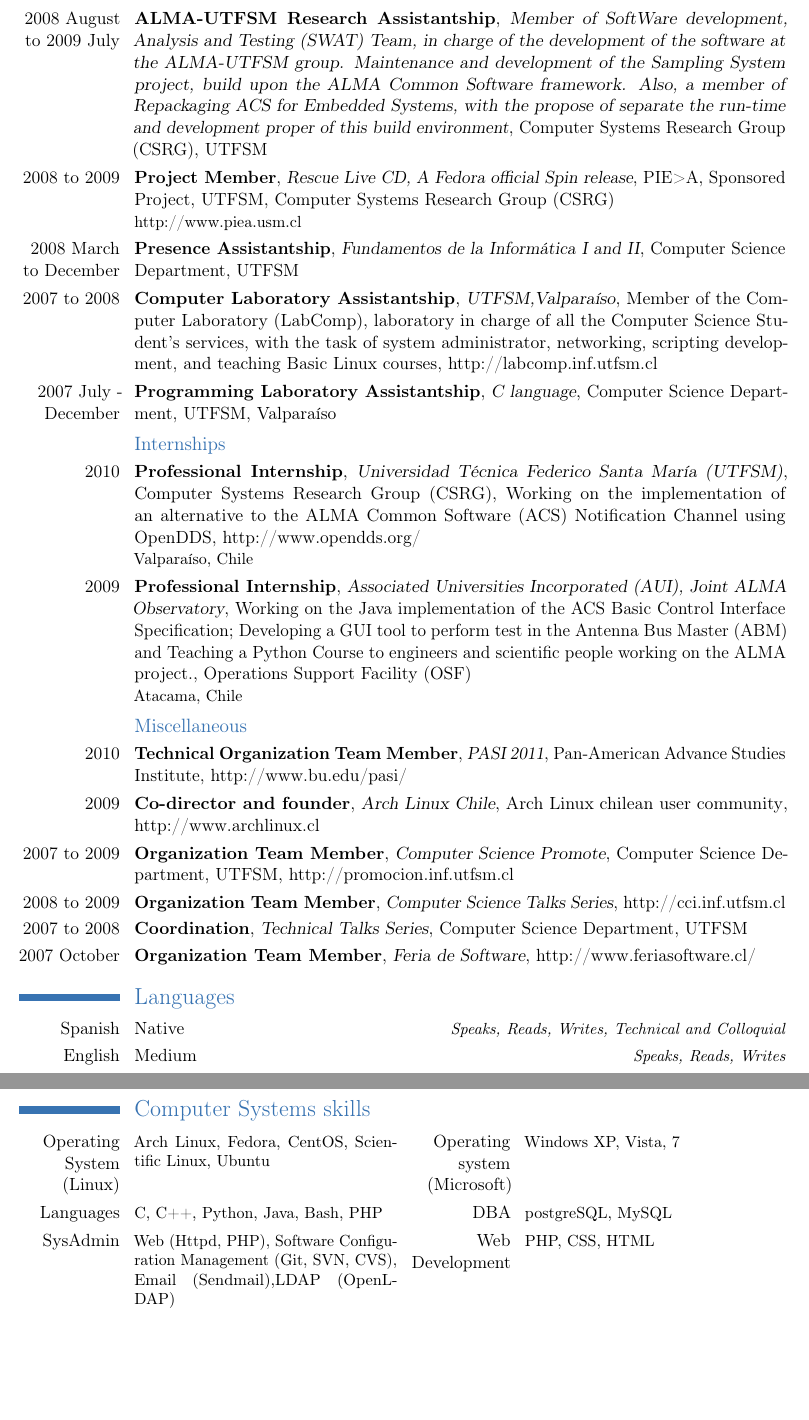
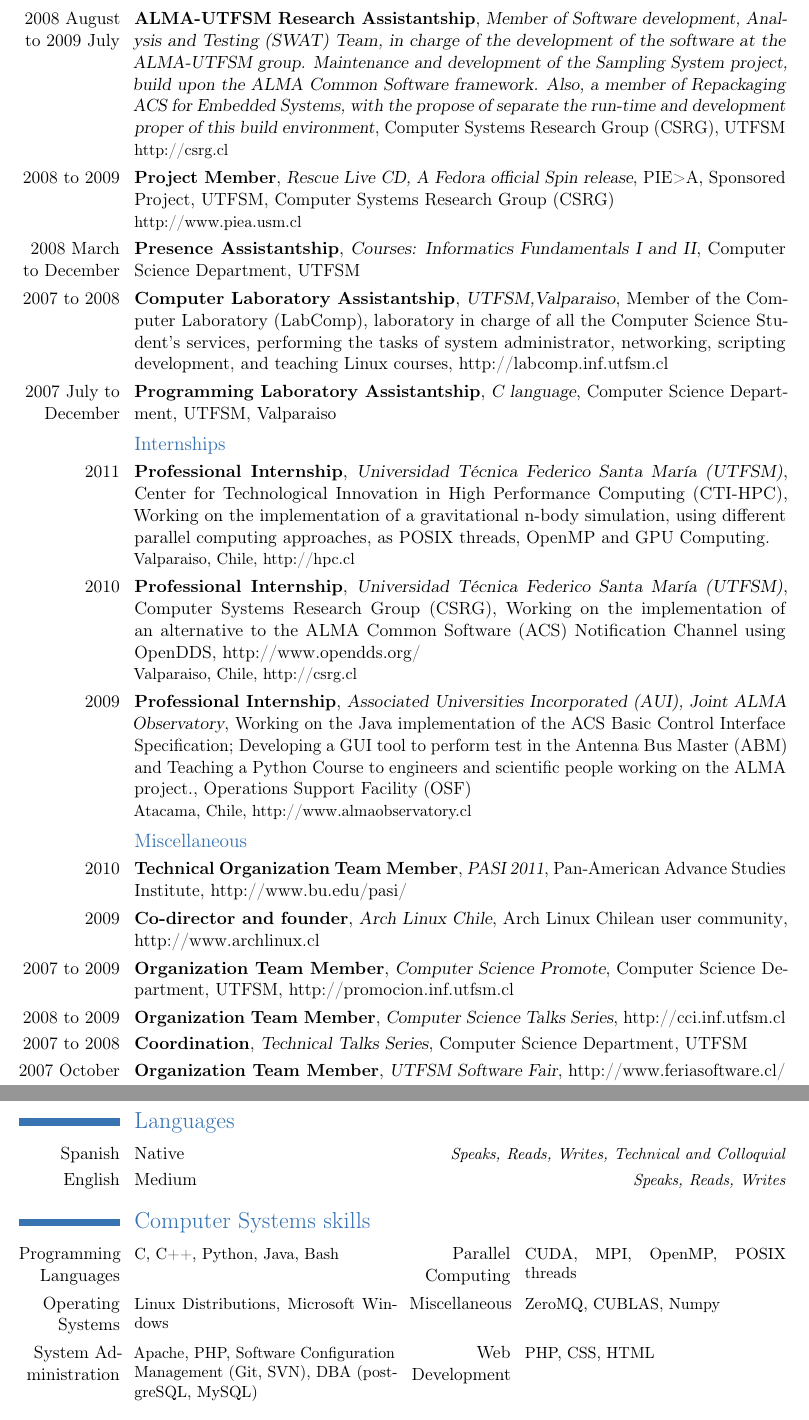
Before and after one commit to cmaureir/resume, a LaTeX CV (latex/cv-en.tex): two parts of pages 2 and 3 of 5 before the commit and two parts of pages 2 and 3 of 4 after it, joined at a grey line, cut so that both start at the same text, the shorter picture padded with empty space. Compiled offline with pdfLaTeX.

Commit message:
Updating EN CV

```diff
--- a/latex/cv-en.tex
+++ b/latex/cv-en.tex
@@ -13,11 +13,11 @@
 \firstname{\huge Cristián D. Maureira Fredes}
 \familyname{}
 \title{\large Computer Science Engineer and M.Sc. Student}               % optional, remove the line if not wanted
-\address{San Guillermo \#852, Placeres}{Valparaíso, Chile}    % optional, remove the line if not wanted
+\address{Carmen \#426, Cerro Placeres}{Valparaiso, Chile}    % optional, remove the line if not wanted
 \mobile{+56 9 957 99 209}                    % optional, remove the line if not wanted
 %\phone{+56 32 232232}                      % optional, remove the line if not wanted
 %\fax{fax (optional)}                          % optional, remove the line if not wanted
-\email{cmaureir@csrg.inf.utfsm.cl}                      % optional, remove the line if not wanted
+\email{cmaureir@hpc.cl}                      % optional, remove the line if not wanted
 %\extrainfo{asdf}    				% optional, remove the line if not wanted
 \photo[64pt]{photo/me}               % '64pt' is the height the picture must be resized to and 'picture' is the name of the picture file; optional, remove the line if not wanted
 %\quote{Curriculum Vitae}                 % optional, remove the line if not wanted
@@ -80 +80,2 @@
 	{ALMA-UTFSM Research Assistantship}
+	{Project Leader of Software development, Analysis and Testing (SWAT) Team, in charge of the development of the software at the ALMA-UTFSM group.
@@ -94,13 +94,13 @@
 
 \cventry{2008 August to 2009 July}
 	{ALMA-UTFSM Research Assistantship}
-	{Member of SoftWare development, Analysis and Testing (SWAT) Team, in charge of the development of the software at the ALMA-UTFSM group.
+	{Member of Software development, Analysis and Testing (SWAT) Team, in charge of the development of the software at the ALMA-UTFSM group.
 	Maintenance and development of the Sampling System project, build upon the ALMA Common Software framework.
 	Also, a member of Repackaging ACS for Embedded Systems, with the propose of separate the run-time and development
 	proper of this build environment}
 	{Computer Systems Research Group (CSRG)}
 	{UTFSM}
-	{}
+	{http://csrg.cl}
 
 \cventry{2008 to 2009}
 	{Project Member}
@@ -111,35 +111,40 @@
 
 \cventry{2008 March to December}
 	{Presence Assistantship}
-	{Fundamentos de la Informática  I and II}
+	{Courses: Informatics Fundamentals  I and II}
 	{Computer Science Department, UTFSM}
 	{}{}
 
 \cventry{2007 to 2008}
 	{Computer Laboratory Assistantship}
-	{UTFSM,Valparaíso}
-	{Member of the Computer Laboratory (LabComp), laboratory in charge of all the Computer Science Student's services, with the task of system administrator, networking, scripting development, and teaching Basic Linux courses}
+	{UTFSM,Valparaiso}
+	{Member of the Computer Laboratory (LabComp), laboratory in charge of all the Computer Science Student's services, performing the tasks of system administrator, networking, scripting development, and teaching Linux courses}
 	{http://labcomp.inf.utfsm.cl}{}
 
-\cventry{2007 July - December}
+\cventry{2007 July to December}
 	{Programming Laboratory Assistantship}
 	{C language}
 	{Computer Science Department, UTFSM}
-	{Valparaíso}
+	{Valparaiso}
 	{}
 
 \subsection{Internships}
 
+\cventry{2011}{Professional Internship}
+	{Universidad Técnica Federico Santa María (UTFSM)}
+	{Center for Technological Innovation in High Performance Computing (CTI-HPC)}
+	{Working on the implementation of a gravitational n-body simulation, using different parallel computing approaches, as POSIX threads, OpenMP and GPU Computing.}
+	{Valparaiso, Chile, http://hpc.cl}
 \cventry{2010}{Professional Internship}
 	{Universidad Técnica Federico Santa María (UTFSM)}
 	{Computer Systems Research Group (CSRG)}
 	{Working on the implementation of an alternative to the ALMA Common Software (ACS) Notification Channel using OpenDDS, http://www.opendds.org/}
-	{Valparaíso, Chile}
+	{Valparaiso, Chile, http://csrg.cl}
 \cventry{2009}{Professional Internship}
 	{Associated Universities Incorporated (AUI), Joint ALMA Observatory}
 	{Working on the Java implementation of the ACS Basic Control Interface Specification; Developing a GUI tool to perform test in the Antenna Bus Master (ABM) and Teaching a Python Course to engineers and scientific people working on the ALMA project.}
 	{Operations Support Facility (OSF)}
-	{Atacama, Chile}
+	{Atacama, Chile, http://www.almaobservatory.cl}
 
 
 \subsection{Miscellaneous}
@@ -153,7 +158,7 @@
 	\cventry{2009}
 		{Co-director and founder}
 		{Arch Linux Chile}
-		{Arch Linux chilean user community}
+		{Arch Linux Chilean user community}
 		{http://www.archlinux.cl}
 		{}
 	\cventry{2007 to 2009}
@@ -172,20 +177,22 @@
 		{Technical Talks Series}
 		{Computer Science Department, UTFSM}
 		{}{}
-	\cventry{2007 October}{Organization Team Member}{Feria de Software}{http://www.feriasoftware.cl/}{}{}
-
+	\cventry{2007 October}
+        {Organization Team Member}
+        {UTFSM Software Fair}
+        {http://www.feriasoftware.cl/}
+        {}{}
 
 \section{Languages}
 \cvlanguage{Spanish}{Native}{Speaks, Reads, Writes, Technical and Colloquial}
 \cvlanguage{English}{Medium}{Speaks, Reads, Writes}
 
+\section{Computer Systems skills}
+\cvcomputer     {Programming Languages}{C, C++, Python, Java, Bash}
+                {Parallel Computing}{CUDA, MPI, OpenMP, POSIX threads}
+\cvcomputer     {Operating Systems}{Linux Distributions, Microsoft Windows}
+                {Miscellaneous}{ZeroMQ, CUBLAS, Numpy}
+\cvcomputer     {System Administration}{Apache, PHP, Software Configuration Management (Git, SVN), DBA (postgreSQL, MySQL)}
+                {Web Development}{PHP, CSS, HTML}
 
-\section{Computer Systems skills}
-\cvcomputer     {Operating System (Linux)}{Arch Linux, Fedora, CentOS, Scientific Linux, Ubuntu}
-				{Operating system (Microsoft)}{Windows XP, Vista, 7}
-\cvcomputer     {Languages}{C, C++, Python, Java, Bash, PHP}
-				{DBA}{postgreSQL, MySQL}
-\cvcomputer		{SysAdmin}{Web (Httpd, PHP), Software Configuration Management (Git, SVN, CVS), Email (Sendmail),LDAP (OpenLDAP)}
-				{Web Development}{PHP, CSS, HTML}
-\newpage
 \section{Events attendance}
```
Also changed, not shown: latex/cv-en.tex (62 more changed lines).
